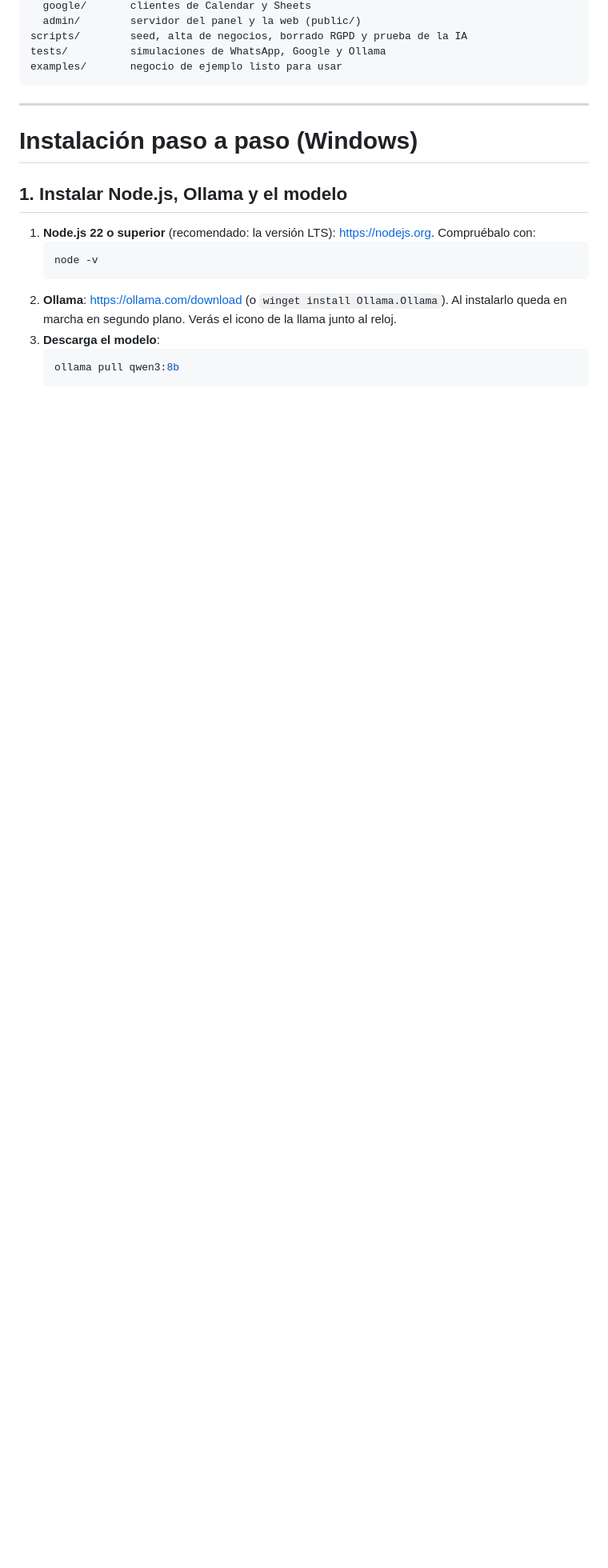
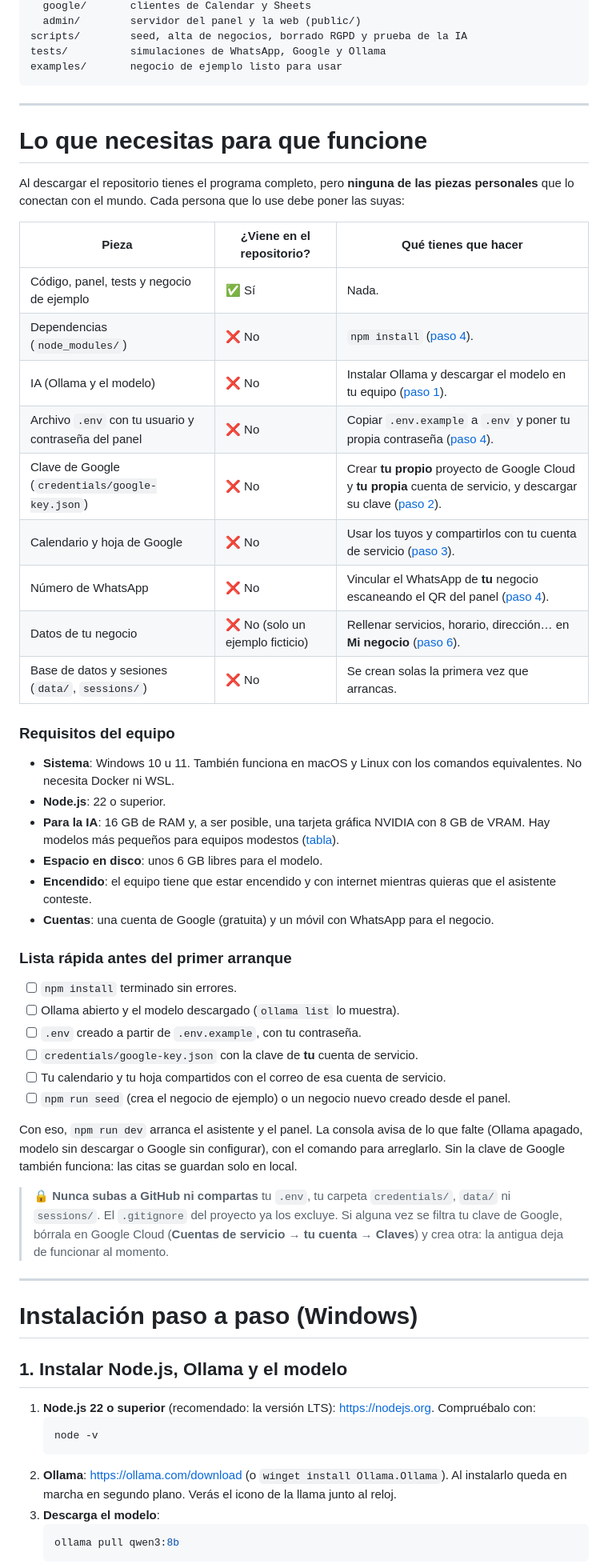
Before and after one commit to JaimeVargas9/ScheduleWhatsappAppointments, a Markdown page: README.md, the part around one of its changes. Shown at 80% size. Drawn GitHub-style; blank space fills up the shorter version.

Commit message:
README: explicar lo que falta para hacerlo funcionar
Añade qué incluye y qué no el repositorio, requisitos del equipo y una
lista rápida antes del primer arranque, sin datos de nadie.

Co-Authored-By: Claude Opus 5.5 <noreply@anthropic.com>

````diff
--- a/README.md
+++ b/README.md
@@ -157,6 +159,46 @@ scripts/        seed, alta de negocios, borrado RGPD y prueba de la IA
 tests/          simulaciones de WhatsApp, Google y Ollama
 examples/       negocio de ejemplo listo para usar
 ```
+
+---
+
+# Lo que necesitas para que funcione
+
+Al descargar el repositorio tienes el programa completo, pero **ninguna de las piezas personales** que lo conectan con el mundo. Cada persona que lo use debe poner las suyas:
+
+| Pieza                                                | ¿Viene en el repositorio?        | Qué tienes que hacer                                                                                                                                                           |
+| ---------------------------------------------------- | -------------------------------- | ------------------------------------------------------------------------------------------------------------------------------------------------------------------------------ |
+| Código, panel, tests y negocio de ejemplo            | ✅ Sí                            | Nada.                                                                                                                                                                          |
+| Dependencias (`node_modules/`)                       | ❌ No                            | `npm install` ([paso 4](#4-instalar-y-arrancar)).                                                                                                                              |
+| IA (Ollama y el modelo)                              | ❌ No                            | Instalar Ollama y descargar el modelo en tu equipo ([paso 1](#1-instalar-nodejs-ollama-y-el-modelo)).                                                                          |
+| Archivo `.env` con tu usuario y contraseña del panel | ❌ No                            | Copiar `.env.example` a `.env` y poner tu propia contraseña ([paso 4](#4-instalar-y-arrancar)).                                                                                |
+| Clave de Google (`credentials/google-key.json`)      | ❌ No                            | Crear **tu propio** proyecto de Google Cloud y **tu propia** cuenta de servicio, y descargar su clave ([paso 2](#2-crear-la-cuenta-de-servicio-de-google-gratis-sin-tarjeta)). |
+| Calendario y hoja de Google                          | ❌ No                            | Usar los tuyos y compartirlos con tu cuenta de servicio ([paso 3](#3-lo-que-hace-cada-negocio-en-google)).                                                                     |
+| Número de WhatsApp                                   | ❌ No                            | Vincular el WhatsApp de **tu** negocio escaneando el QR del panel ([paso 4](#4-instalar-y-arrancar)).                                                                          |
+| Datos de tu negocio                                  | ❌ No (solo un ejemplo ficticio) | Rellenar servicios, horario, dirección… en **Mi negocio** ([paso 6](#6-checklist-para-dar-de-alta-un-negocio-nuevo)).                                                          |
+| Base de datos y sesiones (`data/`, `sessions/`)      | ❌ No                            | Se crean solas la primera vez que arrancas.                                                                                                                                    |
+
+### Requisitos del equipo
+
+- **Sistema**: Windows 10 u 11. También funciona en macOS y Linux con los comandos equivalentes. No necesita Docker ni WSL.
+- **Node.js**: 22 o superior.
+- **Para la IA**: 16 GB de RAM y, a ser posible, una tarjeta gráfica NVIDIA con 8 GB de VRAM. Hay modelos más pequeños para equipos modestos ([tabla](#qué-modelo-elijo)).
+- **Espacio en disco**: unos 6 GB libres para el modelo.
+- **Encendido**: el equipo tiene que estar encendido y con internet mientras quieras que el asistente conteste.
+- **Cuentas**: una cuenta de Google (gratuita) y un móvil con WhatsApp para el negocio.
+
+### Lista rápida antes del primer arranque
+
+- [ ] `npm install` terminado sin errores.
+- [ ] Ollama abierto y el modelo descargado (`ollama list` lo muestra).
+- [ ] `.env` creado a partir de `.env.example`, con tu contraseña.
+- [ ] `credentials/google-key.json` con la clave de **tu** cuenta de servicio.
+- [ ] Tu calendario y tu hoja compartidos con el correo de esa cuenta de servicio.
+- [ ] `npm run seed` (crea el negocio de ejemplo) o un negocio nuevo creado desde el panel.
+
+Con eso, `npm run dev` arranca el asistente y el panel. La consola avisa de lo que falte (Ollama apagado, modelo sin descargar o Google sin configurar), con el comando para arreglarlo. Sin la clave de Google también funciona: las citas se guardan solo en local.
+
+> 🔒 **Nunca subas a GitHub ni compartas** tu `.env`, tu carpeta `credentials/`, `data/` ni `sessions/`. El `.gitignore` del proyecto ya los excluye. Si alguna vez se filtra tu clave de Google, bórrala en Google Cloud (**Cuentas de servicio → tu cuenta → Claves**) y crea otra: la antigua deja de funcionar al momento.
 
 ---
 
````
Also changed, not shown: other parts of README.md (+2 -0 lines).
